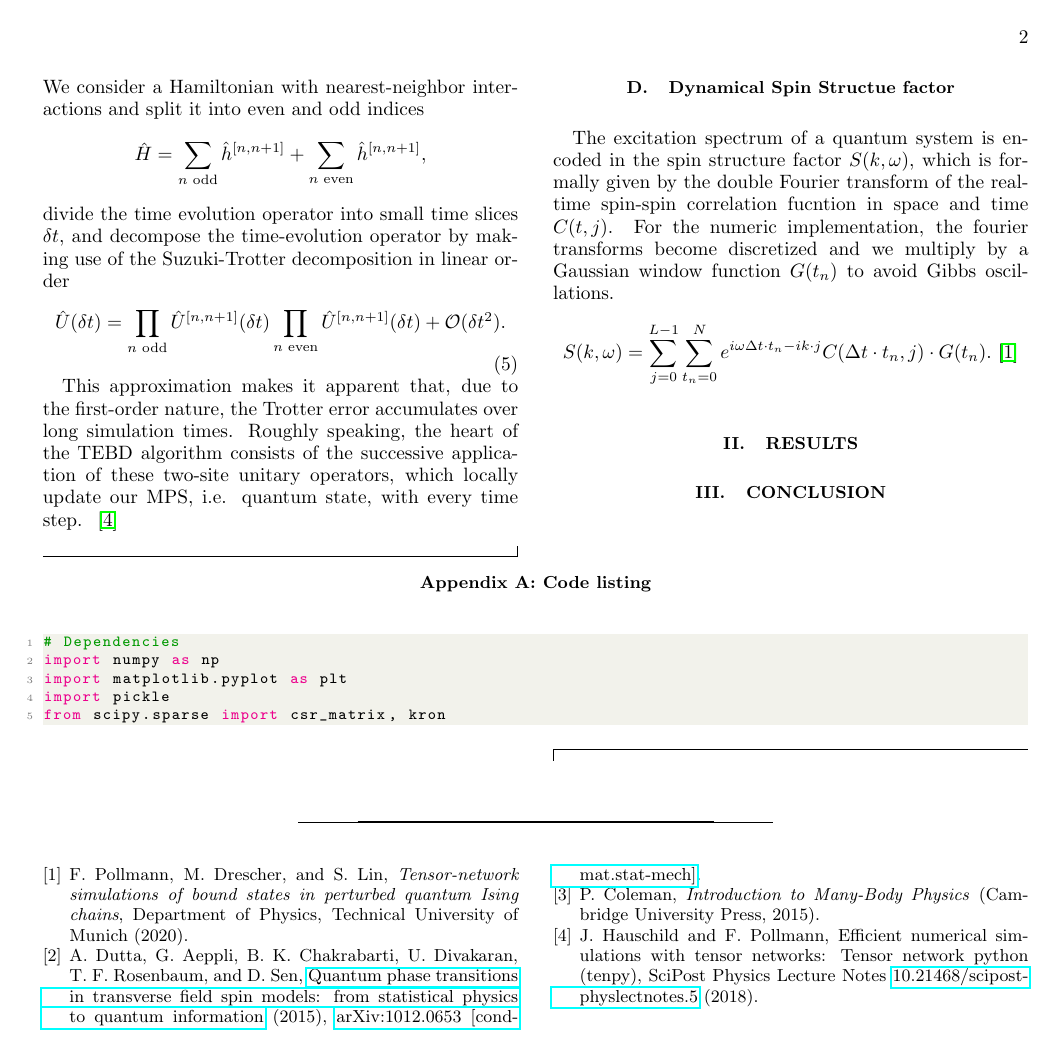
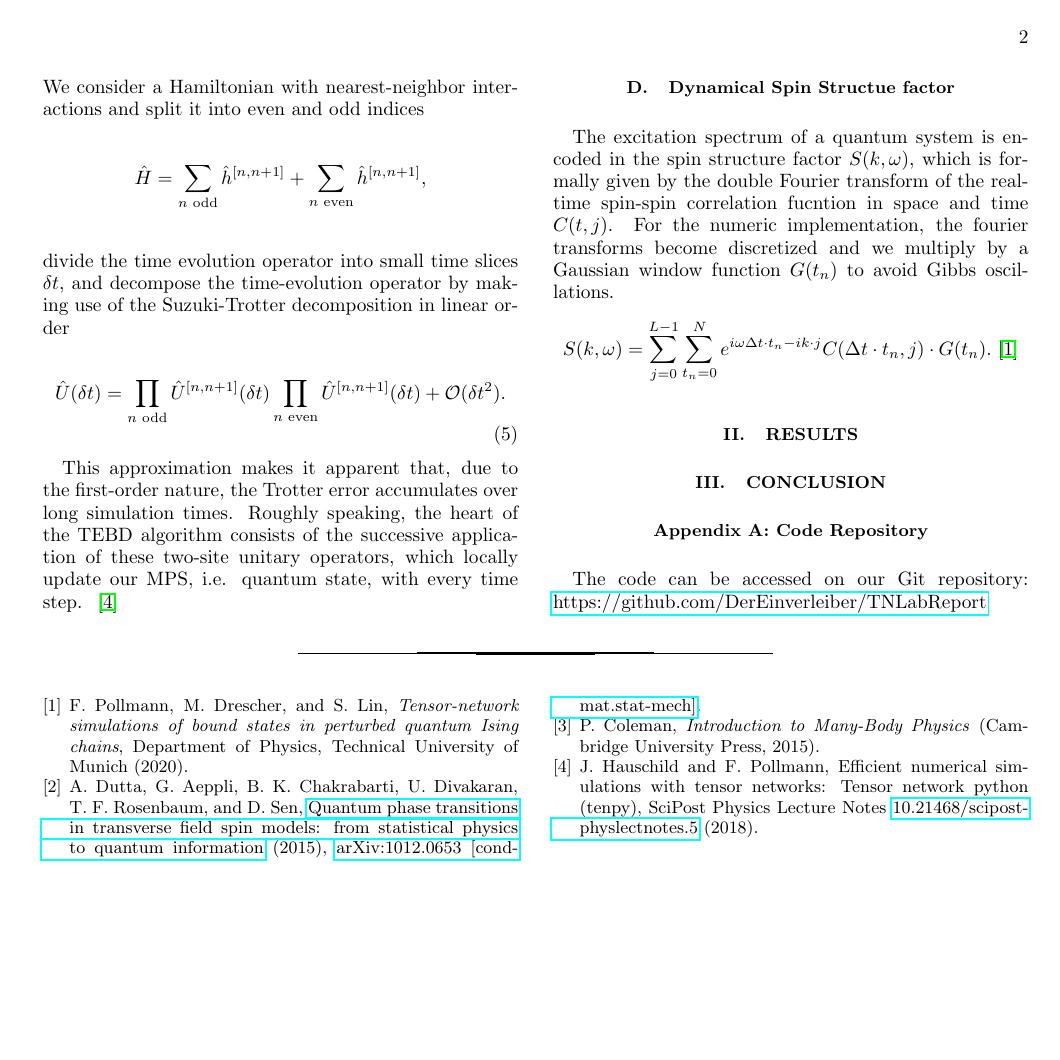
Before and after one commit to DerEinverleiber/TNLabReport, a LaTeX paper (LaTeX/main.tex, which reads LaTeX/appendix.tex): page 2 of 2. Compiled offline with pdfLaTeX.

Commit message:
Transferred Notebook

```diff
--- a/LaTeX/appendix.tex
+++ b/LaTeX/appendix.tex
@@ -2,15 +2,17 @@
 % Code Listings
 %%%%%%%
 \appendix
-\begin{widetext}
-\section{Code listing} \label{app:codes}
-\begin{lstlisting}[language=Python]
-# Dependencies
-import numpy as np
-import matplotlib.pyplot as plt
-import pickle
-from scipy.sparse import csr_matrix, kron
+\section{Code Repository}
+The code can be accessed on our Git repository: \href{https://github.com/DerEinverleiber/TNLabReport}{https://github.com/DerEinverleiber/TNLabReport}
+%\begin{widetext}
+%\section{Code listing} \label{app:codes}
+%\begin{lstlisting}[language=Python]
+%# Dependencies
+%import numpy as np
+%import matplotlib.pyplot as plt
+%import pickle
+%from scipy.sparse import csr_matrix, kron
 
 
-\end{lstlisting}
-\end{widetext}
+%\end{lstlisting}
+%\end{widetext}
```
Also changed, not shown: LaTeX/Plots/correlations.pdf (added), LaTeX/Plots/energy_comparison.pdf (added), LaTeX/Plots/magnetisation.pdf (added), LaTeX/Plots/placeholder.jpg (deleted), LaTeX/main.pdf.
